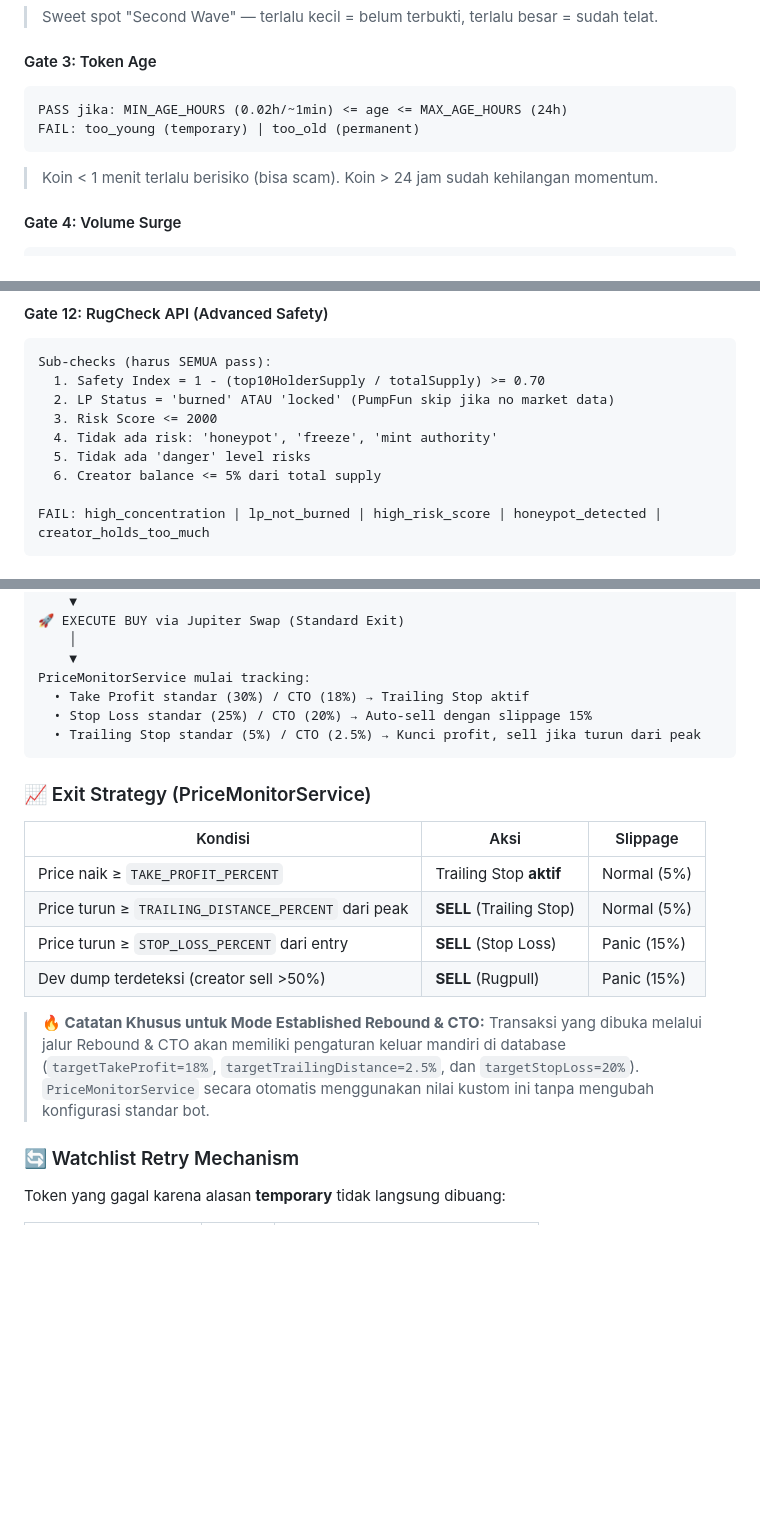
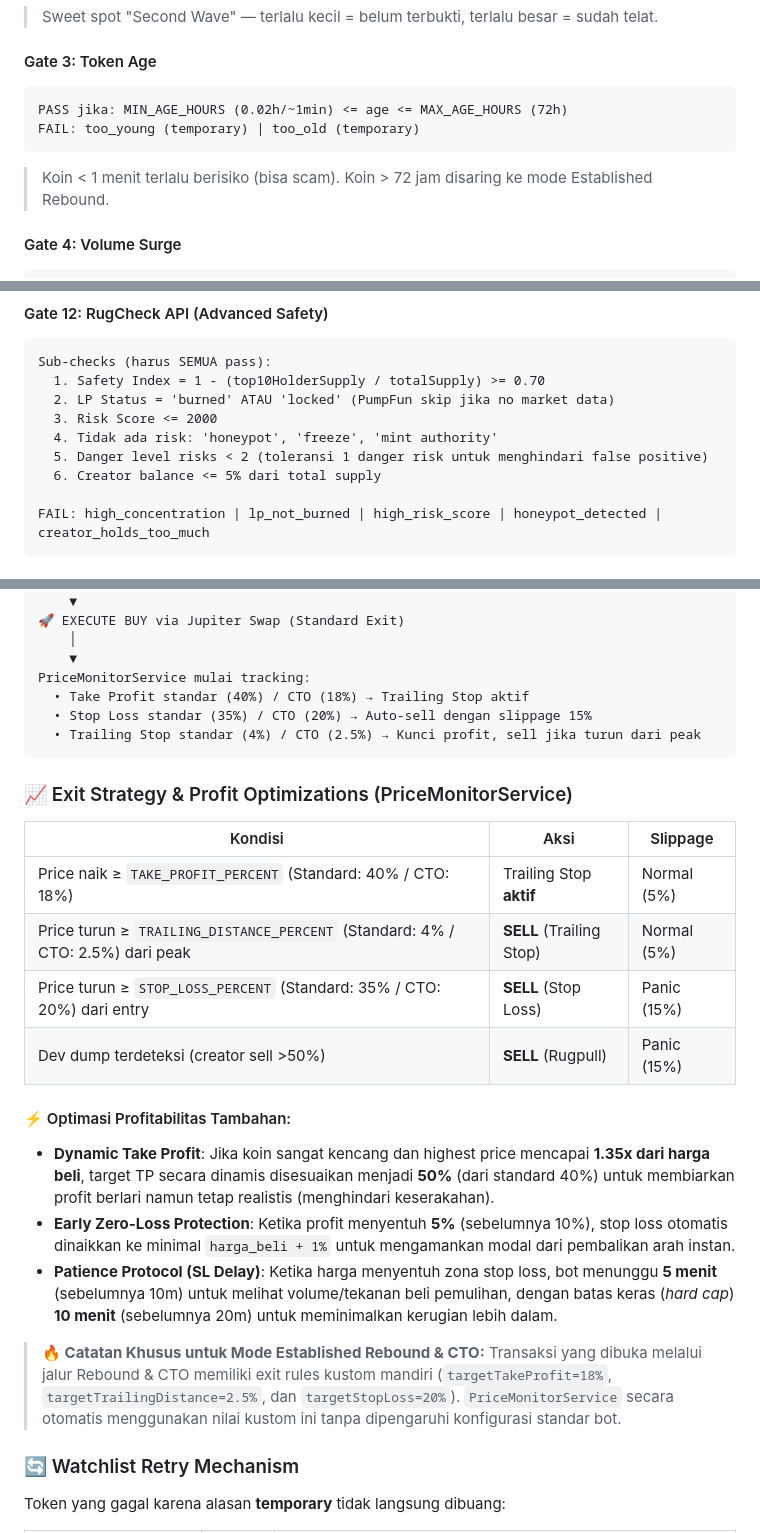
Before and after one commit to amirullazmi0/solana-automation, a Markdown page: README.md, 3 parts joined by grey strips. GitHub-like rendering; blank space fills up the shorter version.

Commit message:
udpate readme

````diff
--- a/README.md
+++ b/README.md
@@ -163,10 +163,10 @@ FAIL: mcap_too_low (temporary) | mcap_too_high (permanent)
 
 #### Gate 3: Token Age
 ```
-PASS jika: MIN_AGE_HOURS (0.02h/~1min) <= age <= MAX_AGE_HOURS (24h)
-FAIL: too_young (temporary) | too_old (permanent)
+PASS jika: MIN_AGE_HOURS (0.02h/~1min) <= age <= MAX_AGE_HOURS (72h)
+FAIL: too_young (temporary) | too_old (temporary)
 ```
-> Koin < 1 menit terlalu berisiko (bisa scam). Koin > 24 jam sudah kehilangan momentum.
+> Koin < 1 menit terlalu berisiko (bisa scam). Koin > 72 jam disaring ke mode Established Rebound.
 
 #### Gate 4: Volume Surge
 ```
@@ -252,7 +252,7 @@ Sub-checks (harus SEMUA pass):
   2. LP Status = 'burned' ATAU 'locked' (PumpFun skip jika no market data)
   3. Risk Score <= 2000
   4. Tidak ada risk: 'honeypot', 'freeze', 'mint authority'
-  5. Tidak ada 'danger' level risks
+  5. Danger level risks < 2 (toleransi 1 danger risk untuk menghindari false positive)
   6. Creator balance <= 5% dari total supply
 
 FAIL: high_concentration | lp_not_burned | high_risk_score | honeypot_detected | creator_holds_too_much
@@ -284,22 +284,27 @@ Token ditemukan (via Polling atau WS)
     │
     ▼
 PriceMonitorService mulai tracking:
-  • Take Profit standar (30%) / CTO (18%) → Trailing Stop aktif
-  • Stop Loss standar (25%) / CTO (20%) → Auto-sell dengan slippage 15%
-  • Trailing Stop standar (5%) / CTO (2.5%) → Kunci profit, sell jika turun dari peak
+  • Take Profit standar (40%) / CTO (18%) → Trailing Stop aktif
+  • Stop Loss standar (35%) / CTO (20%) → Auto-sell dengan slippage 15%
+  • Trailing Stop standar (4%) / CTO (2.5%) → Kunci profit, sell jika turun dari peak
 ```
 
-### 📈 Exit Strategy (PriceMonitorService)
+### 📈 Exit Strategy & Profit Optimizations (PriceMonitorService)
 
 | Kondisi | Aksi | Slippage |
 |---------|------|----------|
-| Price naik ≥ `TAKE_PROFIT_PERCENT` | Trailing Stop **aktif** | Normal (5%) |
-| Price turun ≥ `TRAILING_DISTANCE_PERCENT` dari peak | **SELL** (Trailing Stop) | Normal (5%) |
-| Price turun ≥ `STOP_LOSS_PERCENT` dari entry | **SELL** (Stop Loss) | Panic (15%) |
+| Price naik ≥ `TAKE_PROFIT_PERCENT` (Standard: 40% / CTO: 18%) | Trailing Stop **aktif** | Normal (5%) |
+| Price turun ≥ `TRAILING_DISTANCE_PERCENT` (Standard: 4% / CTO: 2.5%) dari peak | **SELL** (Trailing Stop) | Normal (5%) |
+| Price turun ≥ `STOP_LOSS_PERCENT` (Standard: 35% / CTO: 20%) dari entry | **SELL** (Stop Loss) | Panic (15%) |
 | Dev dump terdeteksi (creator sell >50%) | **SELL** (Rugpull) | Panic (15%) |
 
+#### ⚡ Optimasi Profitabilitas Tambahan:
+- **Dynamic Take Profit**: Jika koin sangat kencang dan highest price mencapai **1.35x dari harga beli**, target TP secara dinamis disesuaikan menjadi **50%** (dari standard 40%) untuk membiarkan profit berlari namun tetap realistis (menghindari keserakahan).
+- **Early Zero-Loss Protection**: Ketika profit menyentuh **5%** (sebelumnya 10%), stop loss otomatis dinaikkan ke minimal `harga_beli + 1%` untuk mengamankan modal dari pembalikan arah instan.
+- **Patience Protocol (SL Delay)**: Ketika harga menyentuh zona stop loss, bot menunggu **5 menit** (sebelumnya 10m) untuk melihat volume/tekanan beli pemulihan, dengan batas keras (*hard cap*) **10 menit** (sebelumnya 20m) untuk meminimalkan kerugian lebih dalam.
+
 > **🔥 Catatan Khusus untuk Mode Established Rebound & CTO:**
-> Transaksi yang dibuka melalui jalur Rebound & CTO akan memiliki pengaturan keluar mandiri di database (`targetTakeProfit=18%`, `targetTrailingDistance=2.5%`, dan `targetStopLoss=20%`). `PriceMonitorService` secara otomatis menggunakan nilai kustom ini tanpa mengubah konfigurasi standar bot.
+> Transaksi yang dibuka melalui jalur Rebound & CTO memiliki exit rules kustom mandiri (`targetTakeProfit=18%`, `targetTrailingDistance=2.5%`, dan `targetStopLoss=20%`). `PriceMonitorService` secara otomatis menggunakan nilai kustom ini tanpa dipengaruhi konfigurasi standar bot.
 
 ### 🔄 Watchlist Retry Mechanism
 
````
Also changed, not shown: other parts of README.md (+2 -2 lines).
